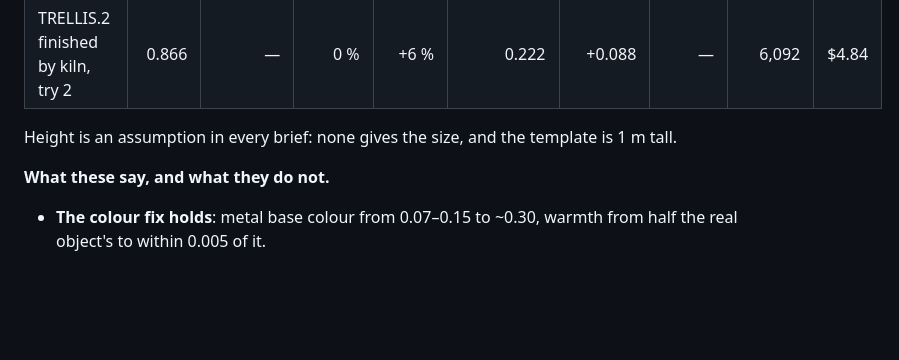
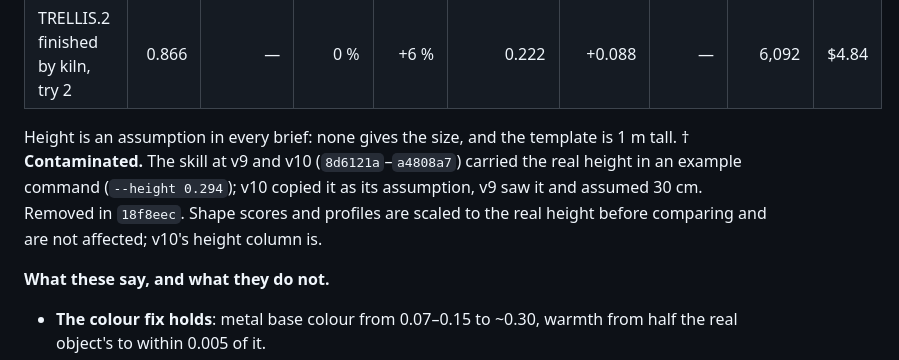
Before and after one commit to elithril/blender-kiln, a Markdown page: lantern-iterations/README.md, the part around one of its changes. Rendered like a GitHub page; blank space fills up the shorter version.

Commit message:
bench results: v10's height is contaminated - say so
The skill's template example carried the real lantern's height (0.294 m)
from 8d6121a to a4808a7; v10 copied it. Shape and profile scores are scaled
to the truth before comparing and stand; the height column for v10 does not.

Co-Authored-By: Claude Opus 5.5 <noreply@anthropic.com>

```diff
--- a/lantern-iterations/README.md
+++ b/lantern-iterations/README.md
@@ -49,6 +49,10 @@ object rendered under the same light as the witness.
 | TRELLIS.2 finished by kiln, try 2 | 0.866 | — | 0 % | +6 % | 0.222 | +0.088 | — | 6,092 | $4.84 |
 
 Height is an assumption in every brief: none gives the size, and the template is 1 m tall.
+† **Contaminated.** The skill at v9 and v10 (`8d6121a`–`a4808a7`) carried the real height
+in an example command (`--height 0.294`); v10 copied it as its assumption, v9 saw it and
+assumed 30 cm. Removed in `18f8eec`. Shape scores and profiles are scaled to the real
+height before comparing and are not affected; v10's height column is.
 
 **What these say, and what they do not.**
 
```
Also changed, not shown: other parts of lantern-iterations/README.md (+1 -1 lines).
